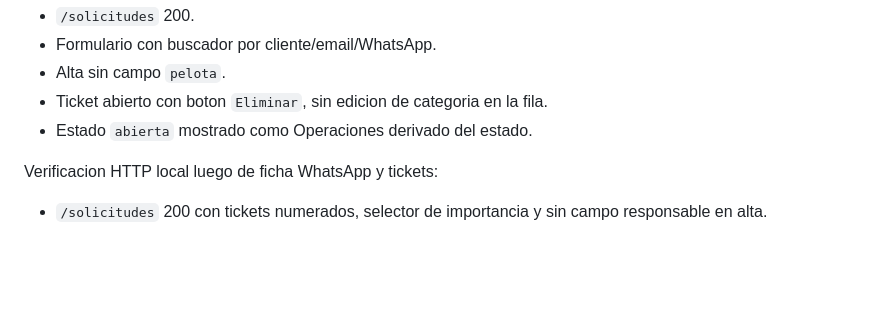
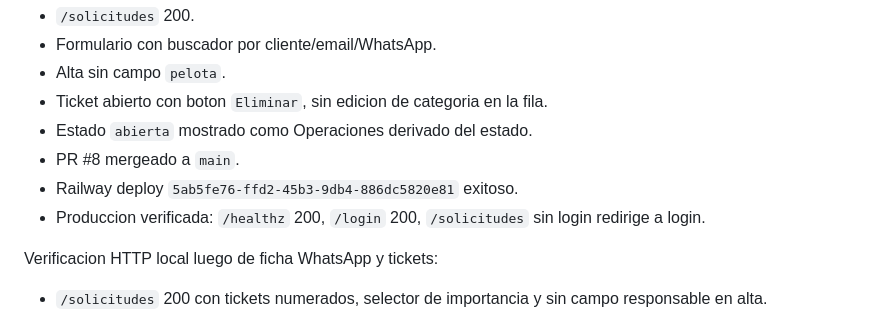
Before and after one commit to francods9-tech/customers, a Markdown page: status.md, the part around the change. GitHub-like rendering; blank space fills up the shorter version.

Commit message:
Document ticket search deployment

```diff
--- a/status.md
+++ b/status.md
@@ -263,6 +263,9 @@ Verificacion HTTP local autenticada:
 - Alta sin campo `pelota`.
 - Ticket abierto con boton `Eliminar`, sin edicion de categoria en la fila.
 - Estado `abierta` mostrado como Operaciones derivado del estado.
+- PR #8 mergeado a `main`.
+- Railway deploy `5ab5fe76-ffd2-45b3-9db4-886dc5820e81` exitoso.
+- Produccion verificada: `/healthz` 200, `/login` 200, `/solicitudes` sin login redirige a login.
 
 Verificacion HTTP local luego de ficha WhatsApp y tickets:
 
```
